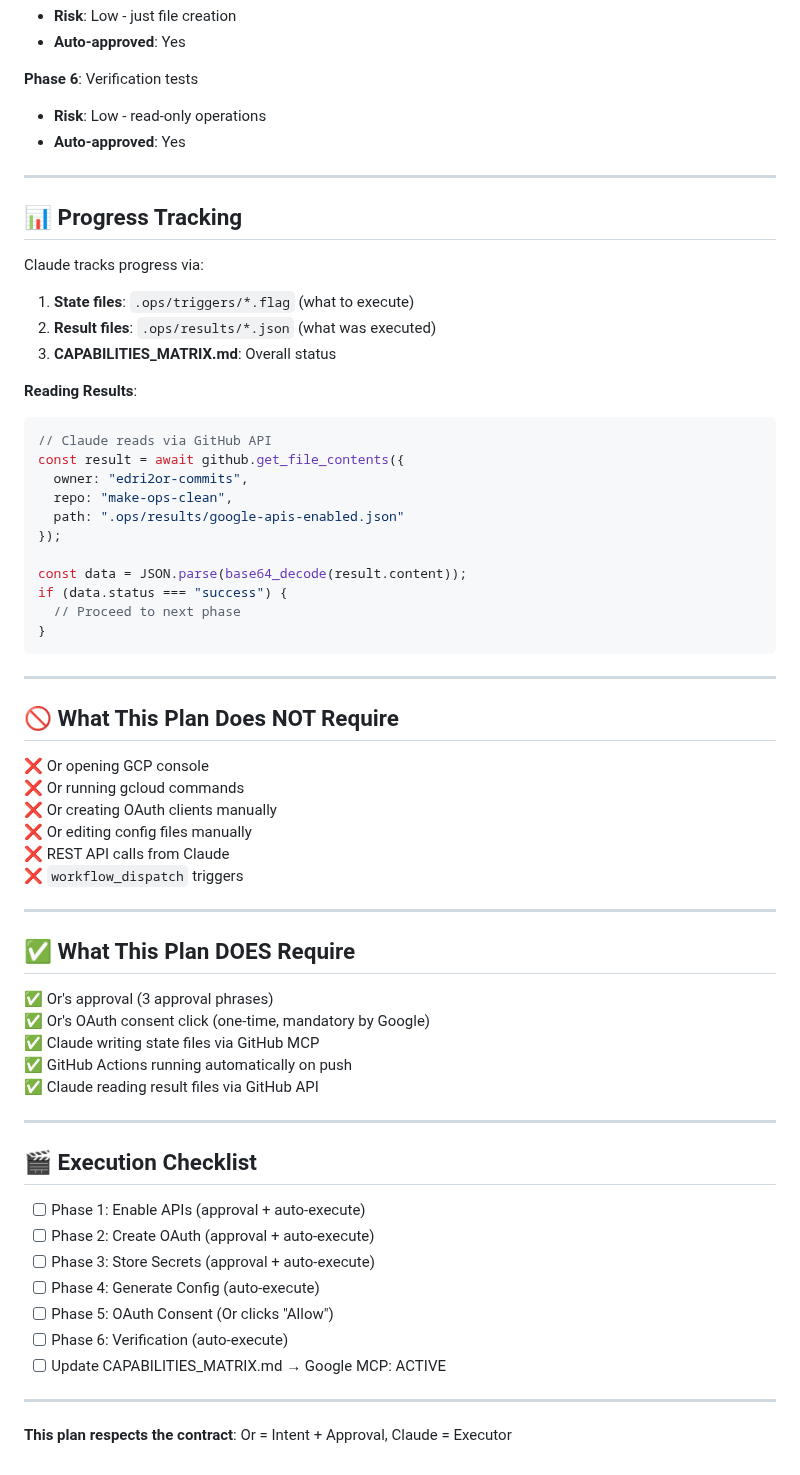
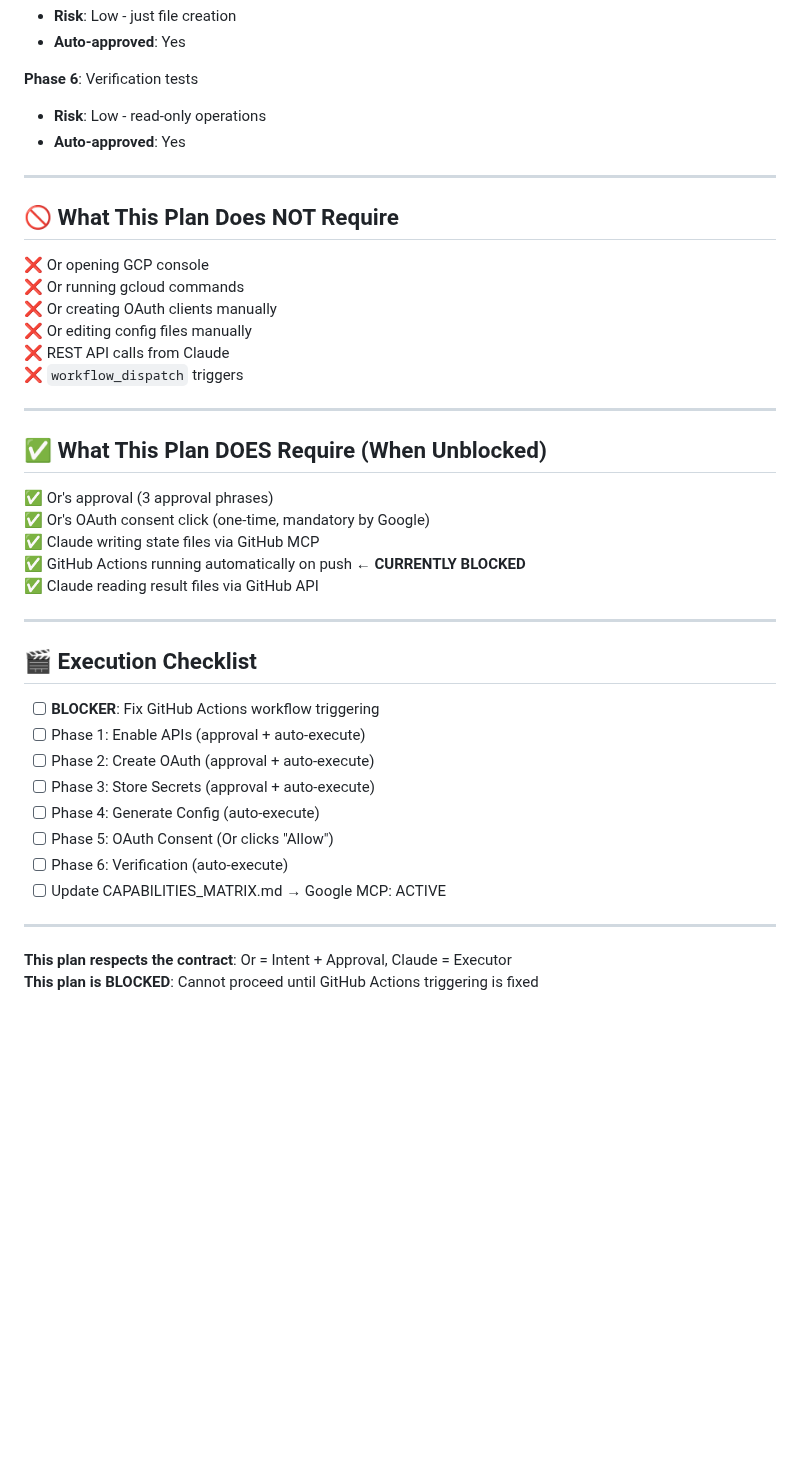
Before and after one commit to edri2or-commits/make-ops-clean, a Markdown page: plans/GOOGLE_MCP_AUTOMATION_PLAN.md, the part around one of its changes. Drawn GitHub-style; blank space fills up the shorter version.

````diff
--- a/plans/GOOGLE_MCP_AUTOMATION_PLAN.md
+++ b/plans/GOOGLE_MCP_AUTOMATION_PLAN.md
@@ -259,30 +194,6 @@ on:
 
 ---
 
-## 📊 Progress Tracking
-
-Claude tracks progress via:
-1. **State files**: `.ops/triggers/*.flag` (what to execute)
-2. **Result files**: `.ops/results/*.json` (what was executed)
-3. **CAPABILITIES_MATRIX.md**: Overall status
-
-**Reading Results**:
-```javascript
-// Claude reads via GitHub API
-const result = await github.get_file_contents({
-  owner: "edri2or-commits",
-  repo: "make-ops-clean",
-  path: ".ops/results/google-apis-enabled.json"
-});
-
-const data = JSON.parse(base64_decode(result.content));
-if (data.status === "success") {
-  // Proceed to next phase
-}
-```
-
----
-
 ## 🚫 What This Plan Does NOT Require
 
 ❌ Or opening GCP console
@@ -294,18 +205,19 @@ if (data.status === "success") {
 
 ---
 
-## ✅ What This Plan DOES Require
+## ✅ What This Plan DOES Require (When Unblocked)
 
 ✅ Or's approval (3 approval phrases)
 ✅ Or's OAuth consent click (one-time, mandatory by Google)
 ✅ Claude writing state files via GitHub MCP
-✅ GitHub Actions running automatically on push
+✅ GitHub Actions running automatically on push ← **CURRENTLY BLOCKED**
 ✅ Claude reading result files via GitHub API
 
 ---
 
 ## 🎬 Execution Checklist
 
+- [ ] **BLOCKER**: Fix GitHub Actions workflow triggering
 - [ ] Phase 1: Enable APIs (approval + auto-execute)
 - [ ] Phase 2: Create OAuth (approval + auto-execute)
 - [ ] Phase 3: Store Secrets (approval + auto-execute)
@@ -317,3 +229,4 @@ if (data.status === "success") {
 ---
 
 **This plan respects the contract**: Or = Intent + Approval, Claude = Executor
+**This plan is BLOCKED**: Cannot proceed until GitHub Actions triggering is fixed
````
Also changed, not shown: other parts of plans/GOOGLE_MCP_AUTOMATION_PLAN.md (+69 -134 lines).
